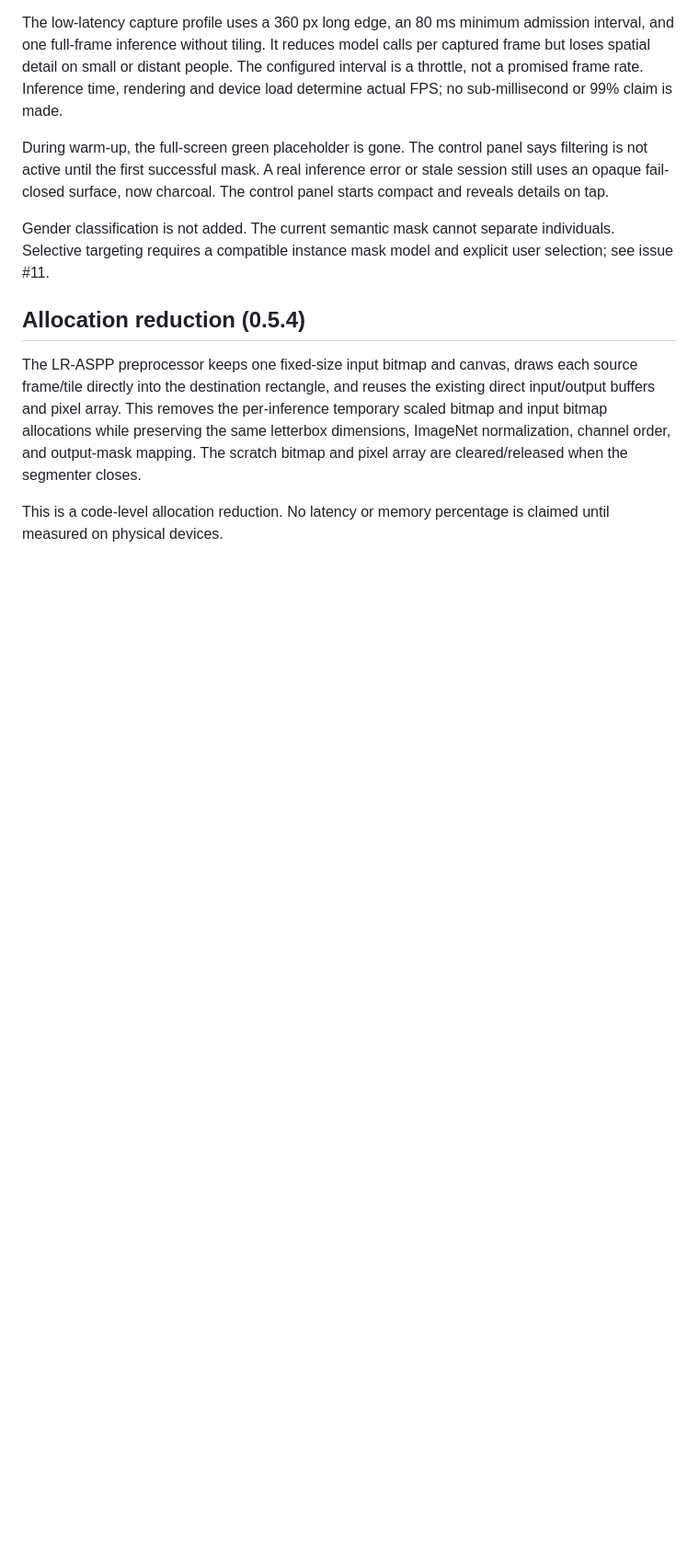
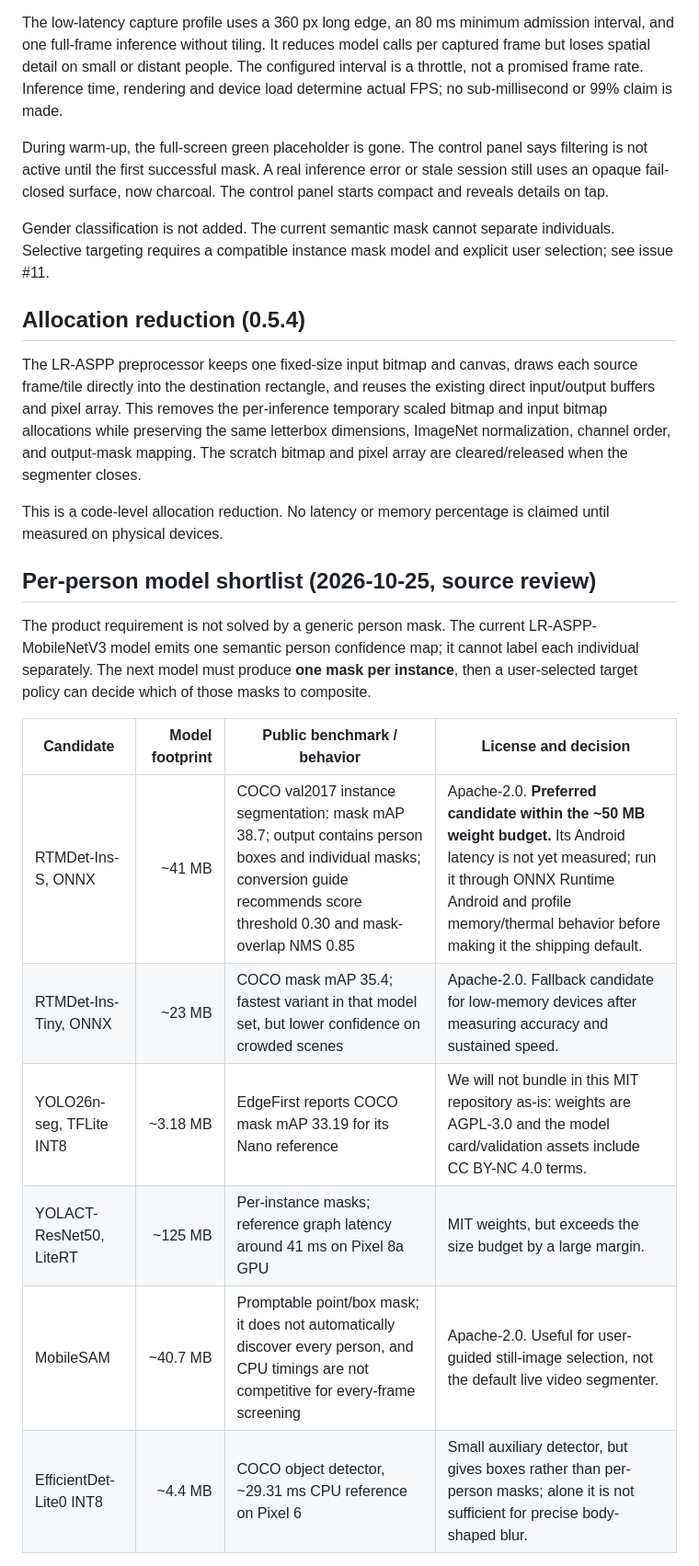
Before and after one commit to Deku-Foundation/-deku-satr, a Markdown page: docs/model-evaluation.md, the part around one of its changes. Shown at 92% size. GitHub-like rendering; blank space fills up the shorter version.

Commit message:
docs(model): compare instance segmentation candidates under 50 MB

```diff
--- a/docs/model-evaluation.md
+++ b/docs/model-evaluation.md
@@ -217,3 +217,18 @@ Gender classification is not added. The current semantic mask cannot separate in
 The LR-ASPP preprocessor keeps one fixed-size input bitmap and canvas, draws each source frame/tile directly into the destination rectangle, and reuses the existing direct input/output buffers and pixel array. This removes the per-inference temporary scaled bitmap and input bitmap allocations while preserving the same letterbox dimensions, ImageNet normalization, channel order, and output-mask mapping. The scratch bitmap and pixel array are cleared/released when the segmenter closes.
 
 This is a code-level allocation reduction. No latency or memory percentage is claimed until measured on physical devices.
+
+
+## Per-person model shortlist (2026-10-25, source review)
+
+The product requirement is not solved by a generic person mask. The current LR-ASPP-MobileNetV3 model emits one semantic person confidence map; it cannot label each individual separately. The next model must produce **one mask per instance**, then a user-selected target policy can decide which of those masks to composite.
+
+| Candidate | Model footprint | Public benchmark / behavior | License and decision |
+|---|---:|---|---|
+| RTMDet-Ins-S, ONNX | ~41 MB | COCO val2017 instance segmentation: mask mAP 38.7; output contains person boxes and individual masks; conversion guide recommends score threshold 0.30 and mask-overlap NMS 0.85 | Apache-2.0. **Preferred candidate within the ~50 MB weight budget.** Its Android latency is not yet measured; run it through ONNX Runtime Android and profile memory/thermal behavior before making it the shipping default. |
+| RTMDet-Ins-Tiny, ONNX | ~23 MB | COCO mask mAP 35.4; fastest variant in that model set, but lower confidence on crowded scenes | Apache-2.0. Fallback candidate for low-memory devices after measuring accuracy and sustained speed. |
+| YOLO26n-seg, TFLite INT8 | ~3.18 MB | EdgeFirst reports COCO mask mAP 33.19 for its Nano reference | We will not bundle in this MIT repository as-is: weights are AGPL-3.0 and the model card/validation assets include CC BY-NC 4.0 terms. |
+| YOLACT-ResNet50, LiteRT | ~125 MB | Per-instance masks; reference graph latency around 41 ms on Pixel 8a GPU | MIT weights, but exceeds the size budget by a large margin. |
+| MobileSAM | ~40.7 MB | Promptable point/box mask; it does not automatically discover every person, and CPU timings are not competitive for every-frame screening | Apache-2.0. Useful for user-guided still-image selection, not the default live video segmenter. |
+| EfficientDet-Lite0 INT8 | ~4.4 MB | COCO object detector, ~29.31 ms CPU reference on Pixel 6 | Small auxiliary detector, but gives boxes rather than per-person masks; alone it is not sufficient for precise body-shaped blur. |
+
```
Also changed, not shown: other parts of docs/model-evaluation.md (+16 -0 lines).
